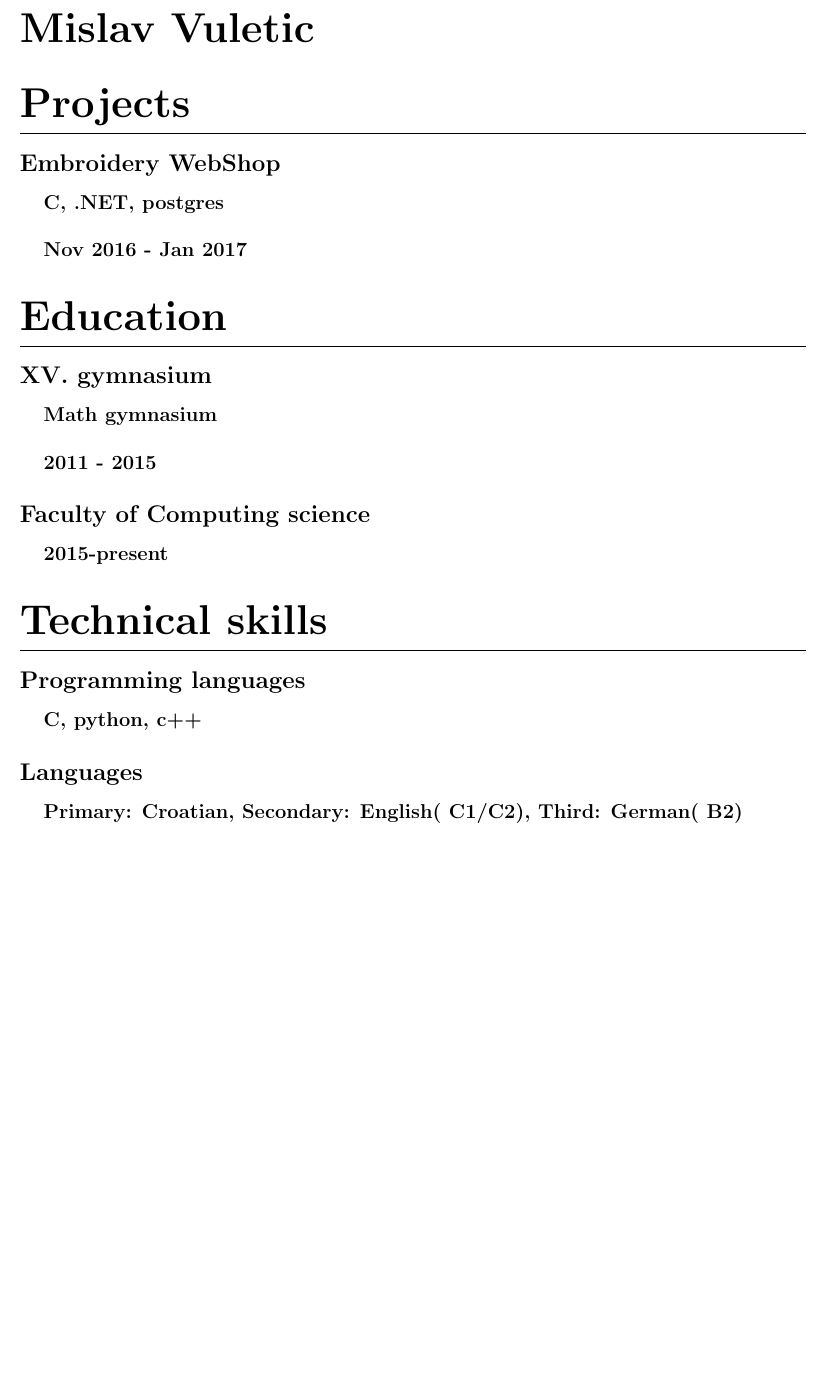
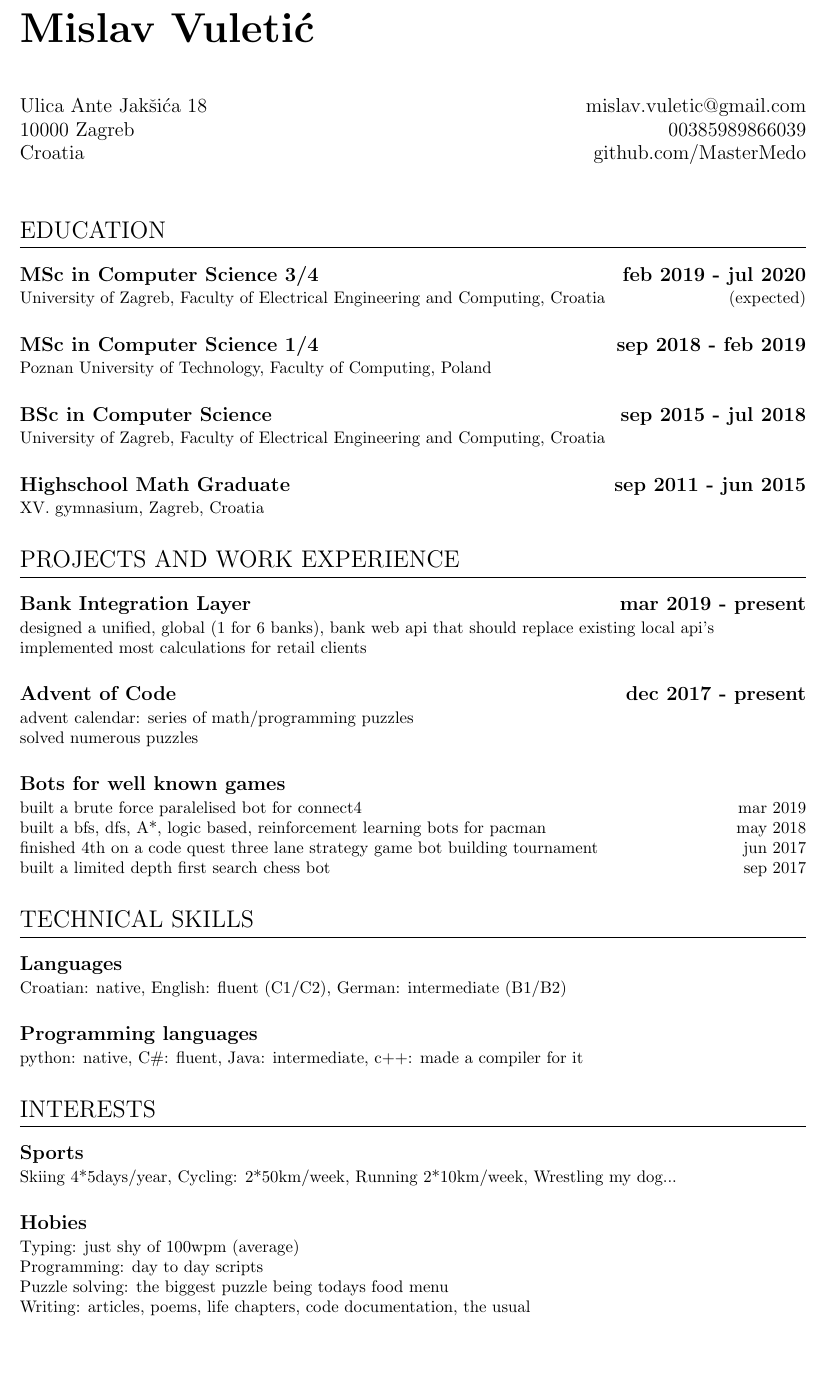
Before and after one commit to MasterMedo/documents, a LaTeX CV (mv_resume.tex): part of the page, cut so that both start at the same text. Compiled offline with pdfLaTeX.

Commit message:
update: 2019

```diff
--- a/mv_resume.tex
+++ b/mv_resume.tex
@@ -15,28 +13,73 @@
 
 \begin{document}
 \title{Resume}
-\author{Mislav Vuletic}
+\author{Mislav Vuletić}
 
-\maketitle
+\noindent\Huge\bfseries\theauthor\mdseries\large
 
-\section{Projects}
+\hfill
 
-\subsection{Embroidery WebShop}
-\subsubsection{C, .NET, postgres}
-\subsubsection{Nov 2016 - Jan 2017}
+\hfill
 
-\section{Education}
-\subsection{XV. gymnasium}
-\subsubsection{Math gymnasium}
-\subsubsection{2011 - 2015}
+\noindent
+Ulica Ante Jakšića 18 \hfill mislav.vuletic@gmail.com
 
-\subsection{Faculty of Computing science}
-\subsubsection{2015-present}
+\noindent
+10000 Zagreb \hfill 00385989866039
 
-\section{Technical skills}
+\noindent
+Croatia \hfill github.com/MasterMedo
+
+\hfill
+
+\section{EDUCATION}
+
+\subsection{MSc in Computer Science 3/4 \hfill feb 2019 - jul 2020}
+\subsubsection{University of Zagreb, Faculty of Electrical Engineering and Computing, Croatia \hfill (expected)}
+
+\subsection{MSc in Computer Science 1/4 \hfill sep 2018 - feb 2019}
+\subsubsection{Poznan University of Technology, Faculty of Computing, Poland}
+
+\subsection{BSc in Computer Science \hfill sep 2015 - jul 2018}
+\subsubsection{University of Zagreb, Faculty of Electrical Engineering and Computing, Croatia}
+
+\subsection{Highschool Math Graduate \hfill sep 2011 - jun 2015}
+\subsubsection{XV. gymnasium, Zagreb, Croatia}
+
+\section{PROJECTS AND WORK EXPERIENCE}
+
+\subsection{Bank Integration Layer \hfill mar 2019 - present}
+\subsubsection{designed a unified, global (1 for 6 banks), bank web api that should replace existing local api's
+\\implemented most calculations for retail clients}
+
+\subsection{Advent of Code \hfill dec 2017 - present}
+\subsubsection{advent calendar: series of math/programming puzzles
+\\solved numerous puzzles}
+
+\subsection{Bots for well known games}
+\subsubsection{built a brute force paralelised bot for connect4 \hfill mar 2019
+\\
+built a bfs, dfs, A*, logic based, reinforcement learning bots for pacman \hfill may 2018
+\\
+finished 4th on a code quest three lane strategy game bot building tournament \hfill jun 2017
+\\
+built a limited depth first search chess bot \hfill sep 2017}
+
+\section{TECHNICAL SKILLS}
+\subsection{Languages}
+\subsubsection{Croatian: native, English: fluent (C1/C2), German: intermediate (B1/B2)}
+
 \subsection{Programming languages}
-\subsubsection{C, python, c++}
-\subsection{Languages}
-\subsubsection{Primary: Croatian, Secondary: English(~C1/C2), Third: German(~B2)}
+\subsubsection{python: native, C\#: fluent, Java: intermediate, c++: made a compiler for it}
+
+\section{INTERESTS}
+\subsection{Sports}
+\subsubsection{Skiing 4*5days/year, Cycling: 2*50km/week, Running 2*10km/week, Wrestling my dog...}
+
+\subsection{Hobies}
+\subsubsection{Typing: just shy of 100wpm (average)
+\\Programming: day to day scripts
+\\Puzzle solving: the biggest puzzle being todays food menu
+\\Writing: articles, poems, life chapters, code documentation, the usual}
 
 \end{document}
```
Also changed, not shown: mv_resume.pdf, mv_resume.tex (12 more changed lines).
